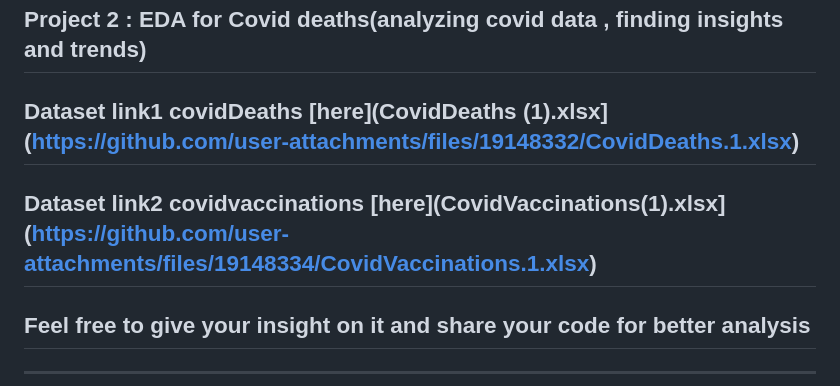
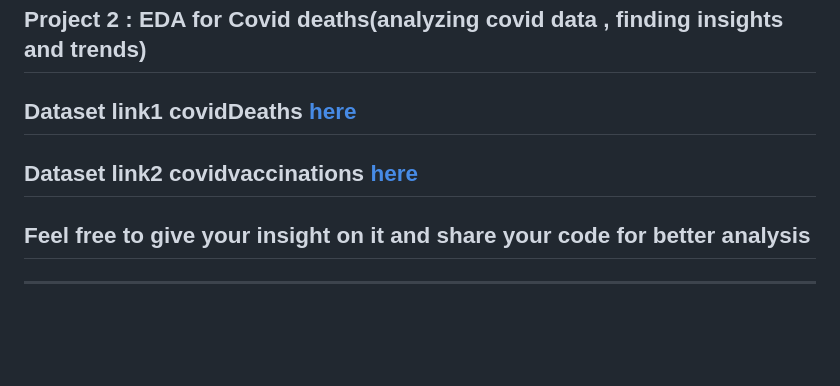
Before and after one commit to hussainali99a/my-code, a Markdown page: README.md, the part around the change. Drawn GitHub-style; blank space fills up the shorter version.

```diff
--- a/README.md
+++ b/README.md
@@ -6,8 +6,8 @@
 ## Feel free to leave your comment on linkdin post and share your code for better analysis.
 -------------------------------------------------------------------------------------------------------------------------------------------------------------------------------
 ## Project 2 : EDA for Covid deaths(analyzing covid data , finding insights and trends)
-## Dataset link1 covidDeaths [here](CovidDeaths (1).xlsx](https://github.com/user-attachments/files/19148332/CovidDeaths.1.xlsx)
-## Dataset link2 covidvaccinations [here](CovidVaccinations(1).xlsx](https://github.com/user-attachments/files/19148334/CovidVaccinations.1.xlsx)
+## Dataset link1 covidDeaths [here](https://github.com/user-attachments/files/19148332/CovidDeaths.1.xlsx)
+## Dataset link2 covidvaccinations [here](https://github.com/user-attachments/files/19148334/CovidVaccinations.1.xlsx)
 ## Feel free to give your insight on it and share your code for better analysis
 --------------------------------------------------------------------------------------------------------------------------------------------------------------------------------
 ## Project 3 : Bike sales analysis(Through Excel)
```
